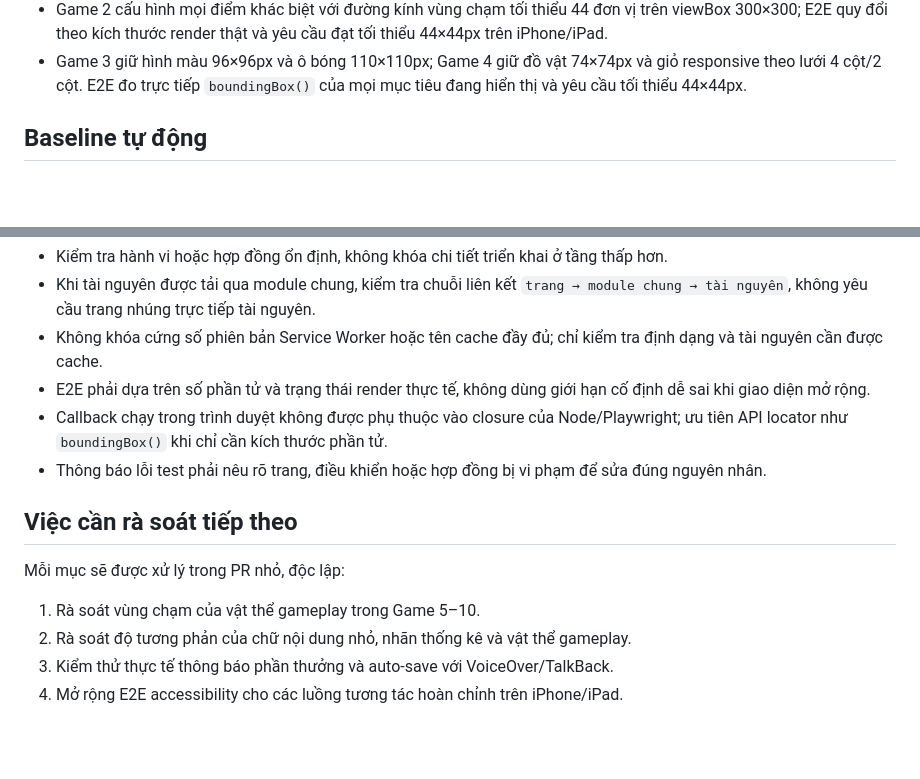
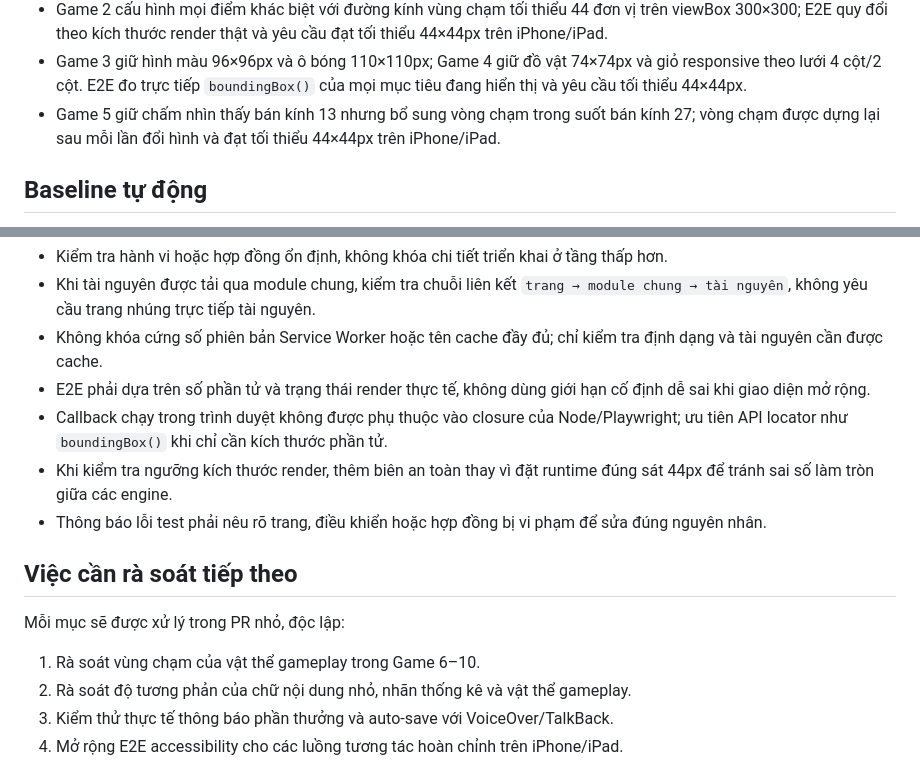
Before and after one commit to ndlong78/bonghome, a Markdown page: docs/accessibility-audit.md, 2 parts joined by grey strips. GitHub-like rendering; blank space fills up the shorter version.

Commit message:
docs: record Game 5 touch target fix

```diff
--- a/docs/accessibility-audit.md
+++ b/docs/accessibility-audit.md
@@ -31,6 +31,7 @@ Ngày rà soát: 24/07/2026
 - Game 4 hỗ trợ gom đồ hai bước bằng bàn phím: Enter/Space chọn đồ vật, Tab tới giỏ cùng màu rồi Enter/Space để thả bằng luồng Pointer Events hiện có; đồ vật đã gom bị loại khỏi thứ tự Tab.
 - Game 2 cấu hình mọi điểm khác biệt với đường kính vùng chạm tối thiểu 44 đơn vị trên viewBox 300×300; E2E quy đổi theo kích thước render thật và yêu cầu đạt tối thiểu 44×44px trên iPhone/iPad.
 - Game 3 giữ hình màu 96×96px và ô bóng 110×110px; Game 4 giữ đồ vật 74×74px và giỏ responsive theo lưới 4 cột/2 cột. E2E đo trực tiếp `boundingBox()` của mọi mục tiêu đang hiển thị và yêu cầu tối thiểu 44×44px.
+- Game 5 giữ chấm nhìn thấy bán kính 13 nhưng bổ sung vòng chạm trong suốt bán kính 27; vòng chạm được dựng lại sau mỗi lần đổi hình và đạt tối thiểu 44×44px trên iPhone/iPad.
 
 ## Baseline tự động
 
@@ -43,13 +44,14 @@ Ngày rà soát: 24/07/2026
 - Không khóa cứng số phiên bản Service Worker hoặc tên cache đầy đủ; chỉ kiểm tra định dạng và tài nguyên cần được cache.
 - E2E phải dựa trên số phần tử và trạng thái render thực tế, không dùng giới hạn cố định dễ sai khi giao diện mở rộng.
 - Callback chạy trong trình duyệt không được phụ thuộc vào closure của Node/Playwright; ưu tiên API locator như `boundingBox()` khi chỉ cần kích thước phần tử.
+- Khi kiểm tra ngưỡng kích thước render, thêm biên an toàn thay vì đặt runtime đúng sát 44px để tránh sai số làm tròn giữa các engine.
 - Thông báo lỗi test phải nêu rõ trang, điều khiển hoặc hợp đồng bị vi phạm để sửa đúng nguyên nhân.
 
 ## Việc cần rà soát tiếp theo
 
 Mỗi mục sẽ được xử lý trong PR nhỏ, độc lập:
 
-1. Rà soát vùng chạm của vật thể gameplay trong Game 5–10.
+1. Rà soát vùng chạm của vật thể gameplay trong Game 6–10.
 2. Rà soát độ tương phản của chữ nội dung nhỏ, nhãn thống kê và vật thể gameplay.
 3. Kiểm thử thực tế thông báo phần thưởng và auto-save với VoiceOver/TalkBack.
 4. Mở rộng E2E accessibility cho các luồng tương tác hoàn chỉnh trên iPhone/iPad.
```
Also changed, not shown: other parts of docs/accessibility-audit.md (+1 -1 lines).
